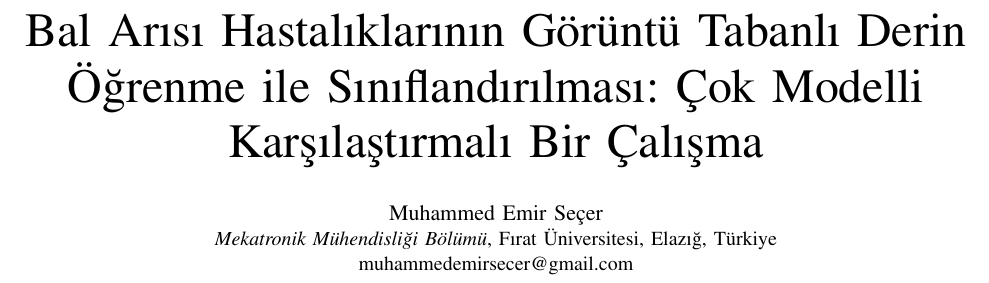
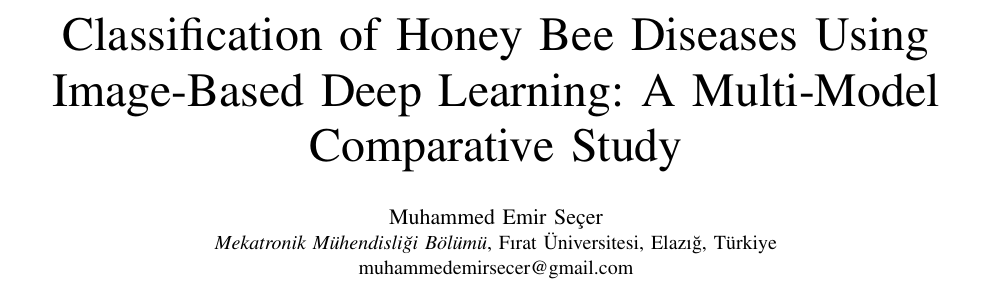
Before and after one commit to emirsecer1/BeeDiseasesClassification, a LaTeX paper (Results/BeeDiesessClassificion.tex): part of page 1 of 5, cut at the place of the change. Compiled offline with pdfLaTeX.

Commit message:
Update paper title to English and rebuild PDF
Agent-Logs-Url: https://github.com/emirsecer1/BeeDiseasesClassification/sessions/28974540-5a83-4d45-a6cd-a58f781c8d38

Co-authored-by: emirsecer1 <158167678+emirsecer1@users.noreply.github.com>

```diff
--- a/Results/BeeDiesessClassificion.tex
+++ b/Results/BeeDiesessClassificion.tex
@@ -25,7 +25,7 @@
 
 \selectlanguage{turkish}
 
-\title{Bal Arısı Hastalıklarının Görüntü Tabanlı Derin Öğrenme ile Sınıflandırılması: Çok Modelli Karşılaştırmalı Bir Çalışma}
+\title{Classification of Honey Bee Diseases Using Image-Based Deep Learning: A Multi-Model Comparative Study}
 
 \author{
 \IEEEauthorblockN{Muhammed Emir Seçer}
```
Also changed, not shown: Results/BeeDiesessClassificion.pdf.
